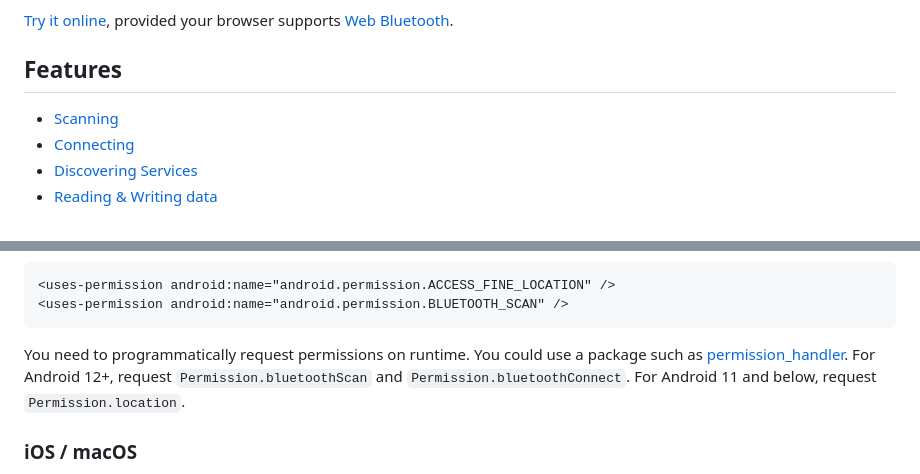
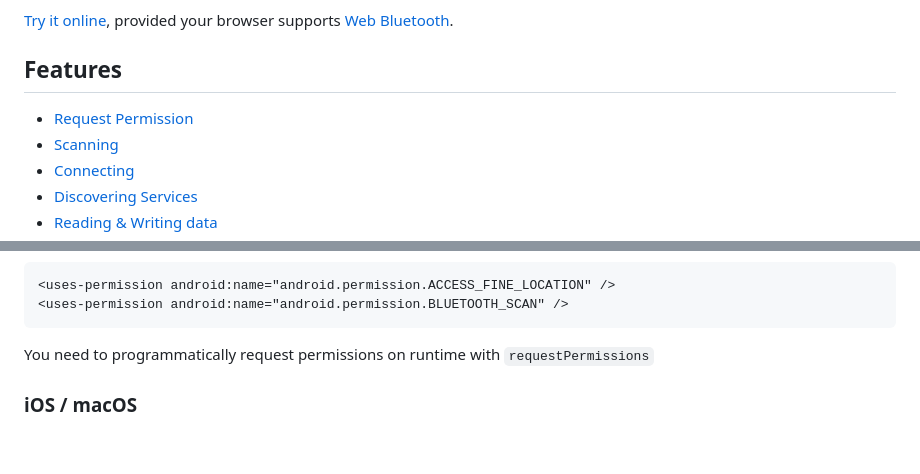
Before and after one commit to Navideck/universal_ble, a Markdown page: README.md, 2 parts joined by grey strips. Rendered like a GitHub page; blank space fills up the shorter version.

````diff
--- a/README.md
+++ b/README.md
@@ -8,6 +8,7 @@ A cross-platform (Android/iOS/macOS/Windows/Linux/Web) Bluetooth Low Energy (BLE
 
 ## Features
 
+- [Request Permission](#permissions)
 - [Scanning](#scanning)
 - [Connecting](#connecting)
 - [Discovering Services](#discovering-services)
@@ -623,9 +674,7 @@ If your app uses iBeacons or BLUETOOTH_SCAN to determine location, change the la
 <uses-permission android:name="android.permission.BLUETOOTH_SCAN" />
 ```
 
-You need to programmatically request permissions on runtime. You could use a package such as [permission_handler](https://pub.dev/packages/permission_handler).
-For Android 12+, request `Permission.bluetoothScan` and `Permission.bluetoothConnect`.
-For Android 11 and below, request `Permission.location`.
+You need to programmatically request permissions on runtime with `requestPermissions`
 
 ### iOS / macOS
 
````
Also changed, not shown: other parts of README.md (+71 -19 lines), CHANGELOG.md (+1 -0 lines).
